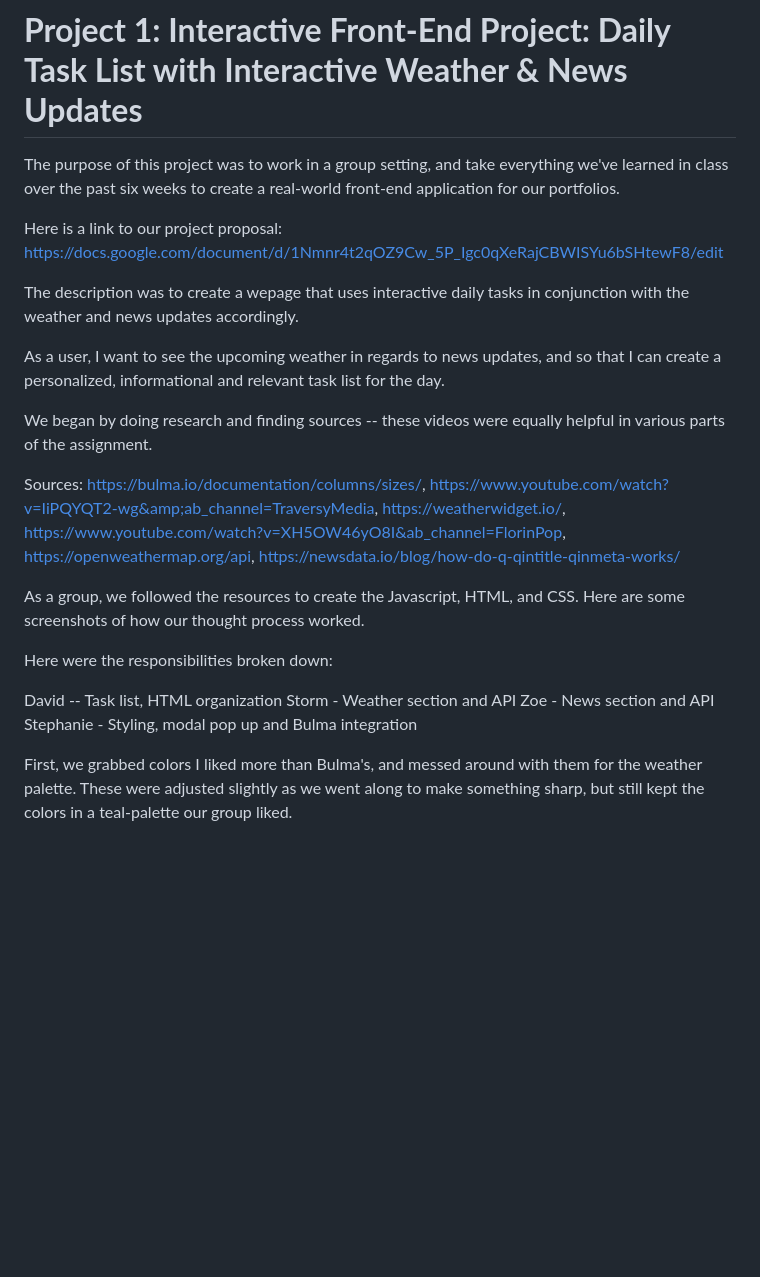
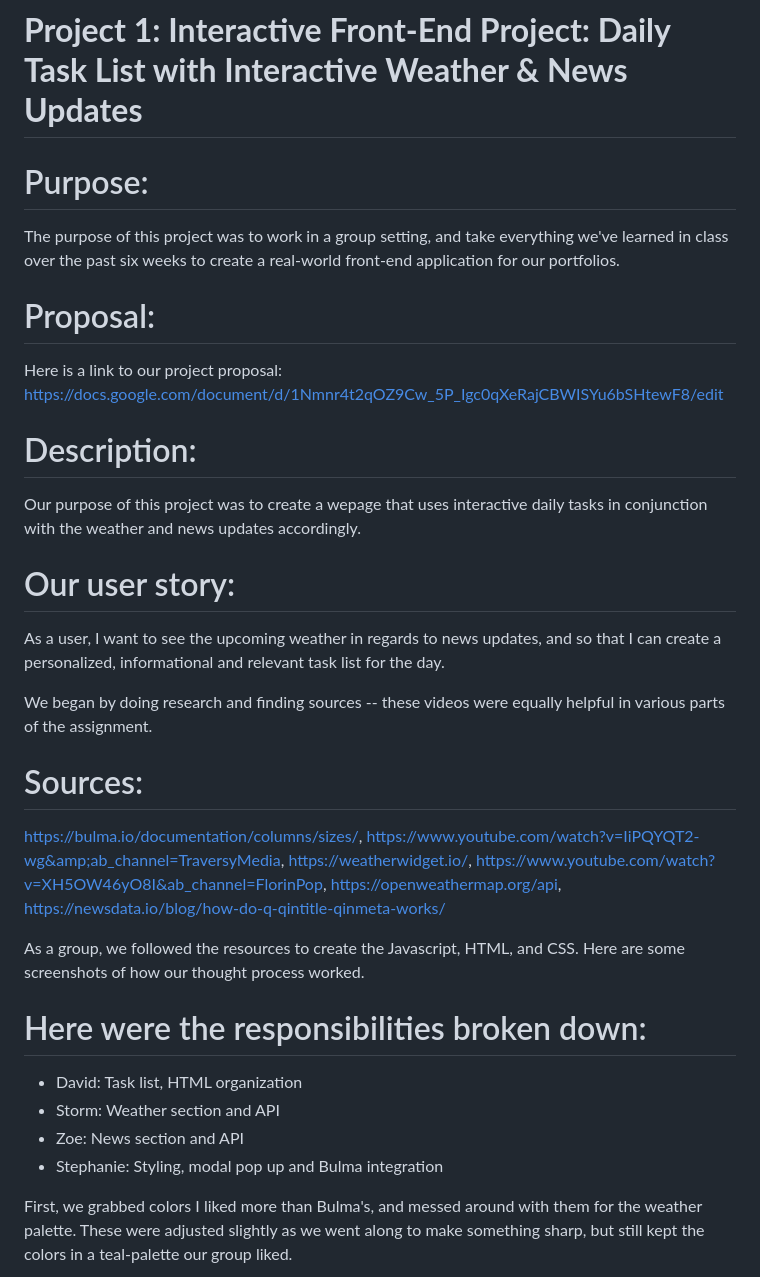
Before and after one commit to davidbeane1983/Daily-Task-List, a Markdown page: README.md, the part around the change printed below. Drawn GitHub-style; blank space fills up the shorter version.

```diff
--- a/README.md
+++ b/README.md
@@ -1,27 +1,32 @@
 # **Project 1: Interactive Front-End Project: Daily Task List with Interactive Weather & News Updates**
 
+# Purpose:
 The purpose of this project was to work in a group setting, and take everything we've learned in class over the past six weeks to create a real-world front-end application for our portfolios.
 
+# Proposal:
 Here is a link to our project proposal: https://docs.google.com/document/d/1Nmnr4t2qOZ9Cw_5P_Igc0qXeRajCBWISYu6bSHtewF8/edit
 
-The description was to create a wepage that uses interactive daily tasks in conjunction with the weather and news updates accordingly.
+# Description:
+Our purpose of this project was to create a wepage that uses interactive daily tasks in conjunction with the weather and news updates accordingly.
 
+# Our user story:
 As a user,
 I want to see the upcoming weather in regards to news updates, and so
 that I can create a personalized, informational and relevant task list for the day.
 
 We began by doing research and finding sources -- these videos were equally helpful in various parts of the assignment.
 
-Sources: https://bulma.io/documentation/columns/sizes/, https://www.youtube.com/watch?v=IiPQYQT2-wg&amp;ab_channel=TraversyMedia, https://weatherwidget.io/, https://www.youtube.com/watch?v=XH5OW46yO8I&ab_channel=FlorinPop, https://openweathermap.org/api, https://newsdata.io/blog/how-do-q-qintitle-qinmeta-works/
+# Sources:
+https://bulma.io/documentation/columns/sizes/, https://www.youtube.com/watch?v=IiPQYQT2-wg&amp;ab_channel=TraversyMedia, https://weatherwidget.io/, https://www.youtube.com/watch?v=XH5OW46yO8I&ab_channel=FlorinPop, https://openweathermap.org/api, https://newsdata.io/blog/how-do-q-qintitle-qinmeta-works/
 
 As a group, we followed the resources to create the Javascript, HTML, and CSS. Here are some screenshots of how our thought process worked.
 
-Here were the responsibilities broken down:
+# Here were the responsibilities broken down:
 
-David -- Task list, HTML organization
-Storm - Weather section and API
-Zoe - News section and API
-Stephanie - Styling, modal pop up and Bulma integration
+- David: Task list, HTML organization
+- Storm: Weather section and API
+- Zoe: News section and API
+- Stephanie: Styling, modal pop up and Bulma integration
 
 First, we grabbed colors I liked more than Bulma's, and messed around with them for the weather palette. These were adjusted slightly as we went along to make something sharp, but still kept the colors in a teal-palette our group liked.
 
```
Also changed, not shown: other parts of README.md (+4 -4 lines).
